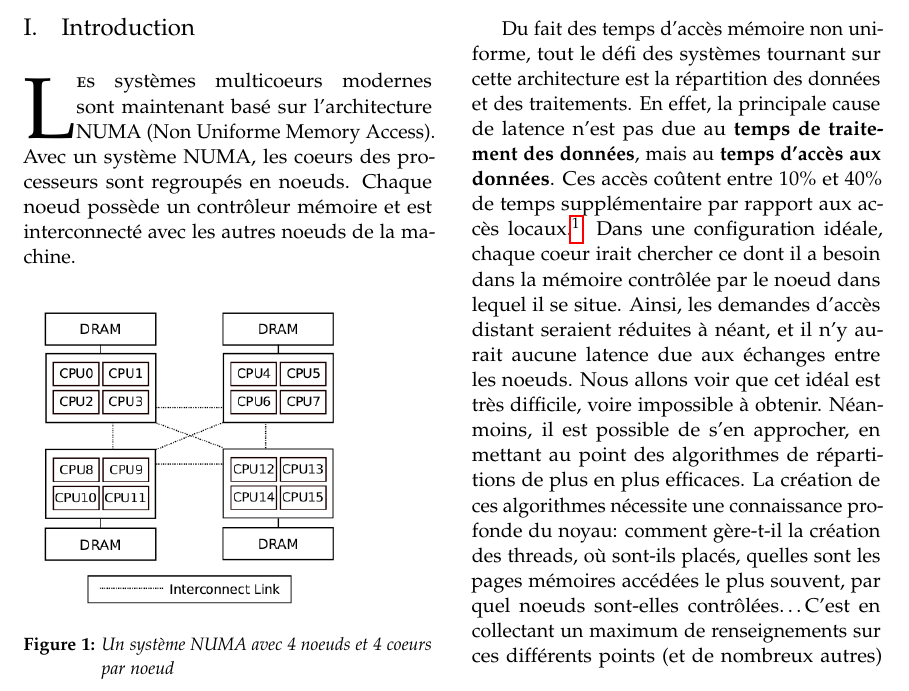
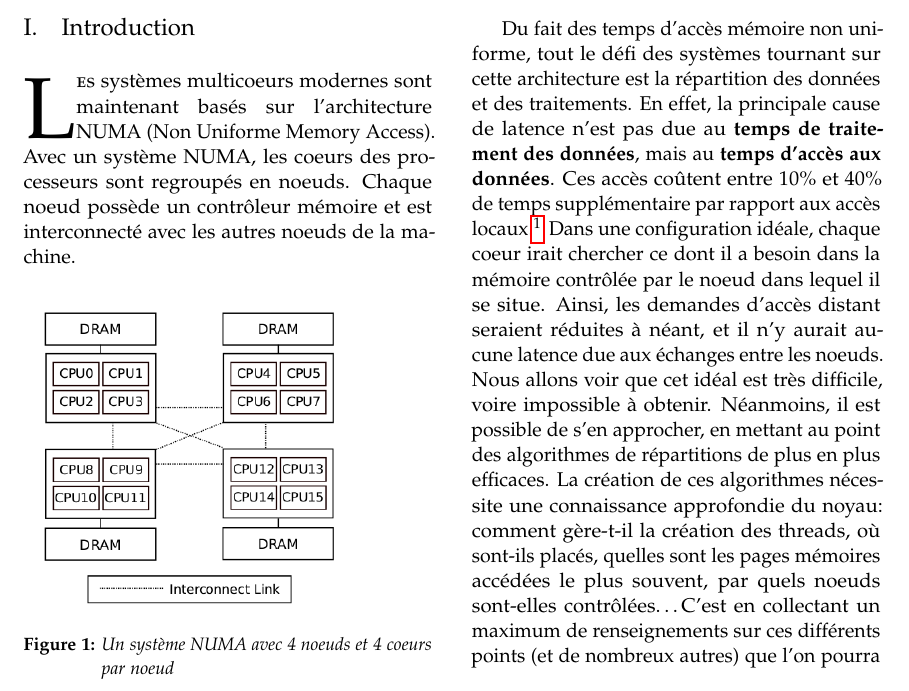
Before and after one commit to walafc0/PSAR-Docs, a LaTeX paper (inter-report/src/report.tex, which reads inter-report/src/intro.tex): part of page 1 of 3, cut so that both start at the same text. Compiled offline with pdfLaTeX.

Commit message:
fix mistakes

```diff
--- a/inter-report/src/intro.tex
+++ b/inter-report/src/intro.tex
@@ -1,7 +1,7 @@
 \subsection{Introduction}
 
   \lettrine[nindent=0em,lines=3]{L} es systèmes multicoeurs modernes sont
-  maintenant basé sur l'architecture NUMA (Non Uniforme Memory Access). Avec un
+  maintenant basés sur l'architecture NUMA (Non Uniforme Memory Access). Avec un
   système NUMA, les coeurs des processeurs sont regroupés en noeuds. Chaque
   noeud possède un contrôleur mémoire et est interconnecté avec les autres
   noeuds de la machine.
@@ -25,10 +25,10 @@
   allons voir que cet idéal est très difficile, voire impossible à
   obtenir. Néanmoins, il est possible de s'en approcher, en mettant au point des
   algorithmes de répartitions de plus en plus efficaces. La création de ces
-  algorithmes nécessite une connaissance profonde du noyau: comment gère-t-il la
-  création des threads, où sont-ils placés, quelles sont les pages mémoires
-  accédées le plus souvent, par quel noeuds sont-elles contrôlées\ldots C'est en
-  collectant un maximum de renseignements sur ces différents points (et de
+  algorithmes nécessite une connaissance approfondie du noyau: comment gère-t-il
+  la création des threads, où sont-ils placés, quelles sont les pages mémoires
+  accédées le plus souvent, par quels noeuds sont-elles contrôlées\ldots C'est
+  en collectant un maximum de renseignements sur ces différents points (et de
   nombreux autres) que l'on pourra être en mesure d'affiner les solutions de
   répartition de charge. Cette étape de monitoring sera le sujet principal de ce
   projet de master. Nous allons devoir lire et comprendre le fonctionnement à
```
Also changed, not shown: inter-report/src/context.tex (+2 -2 lines).
